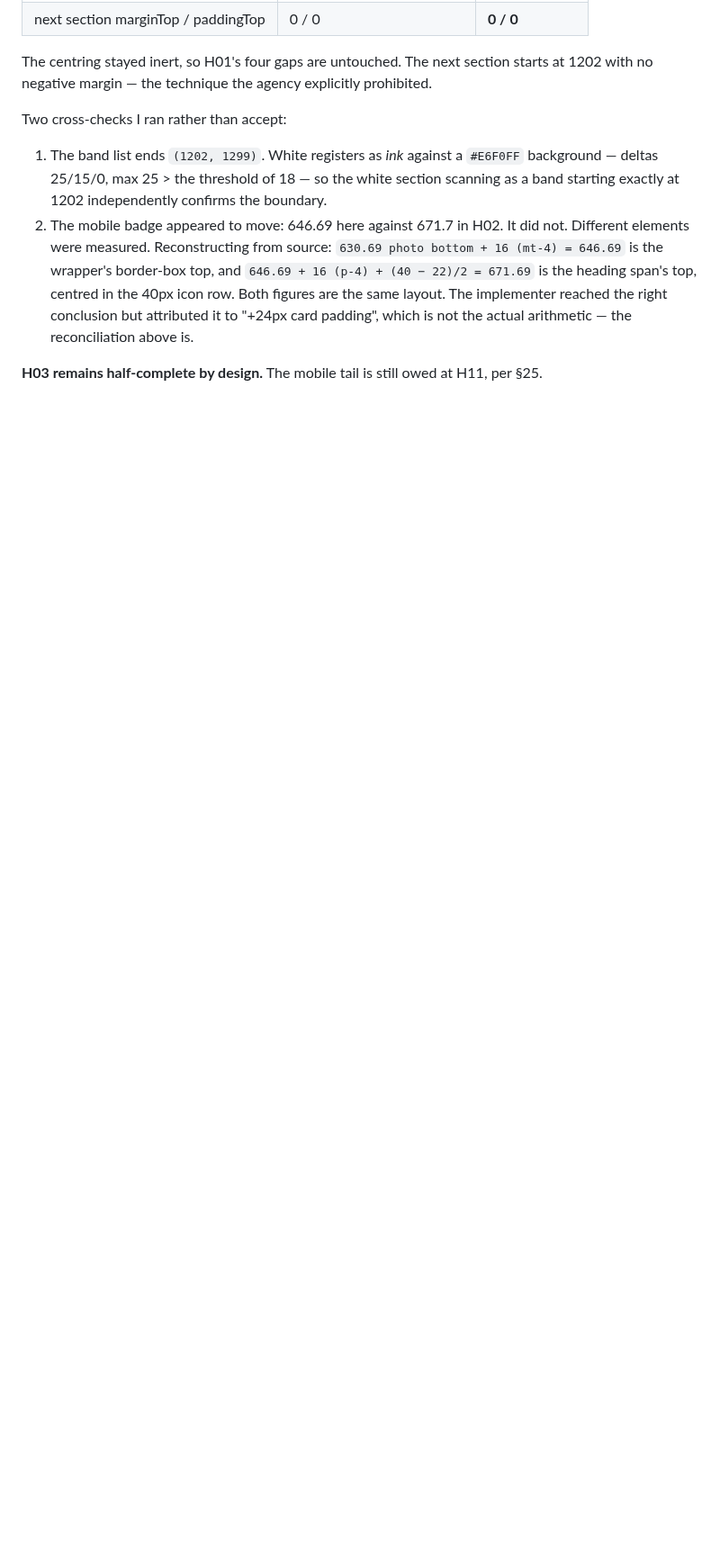
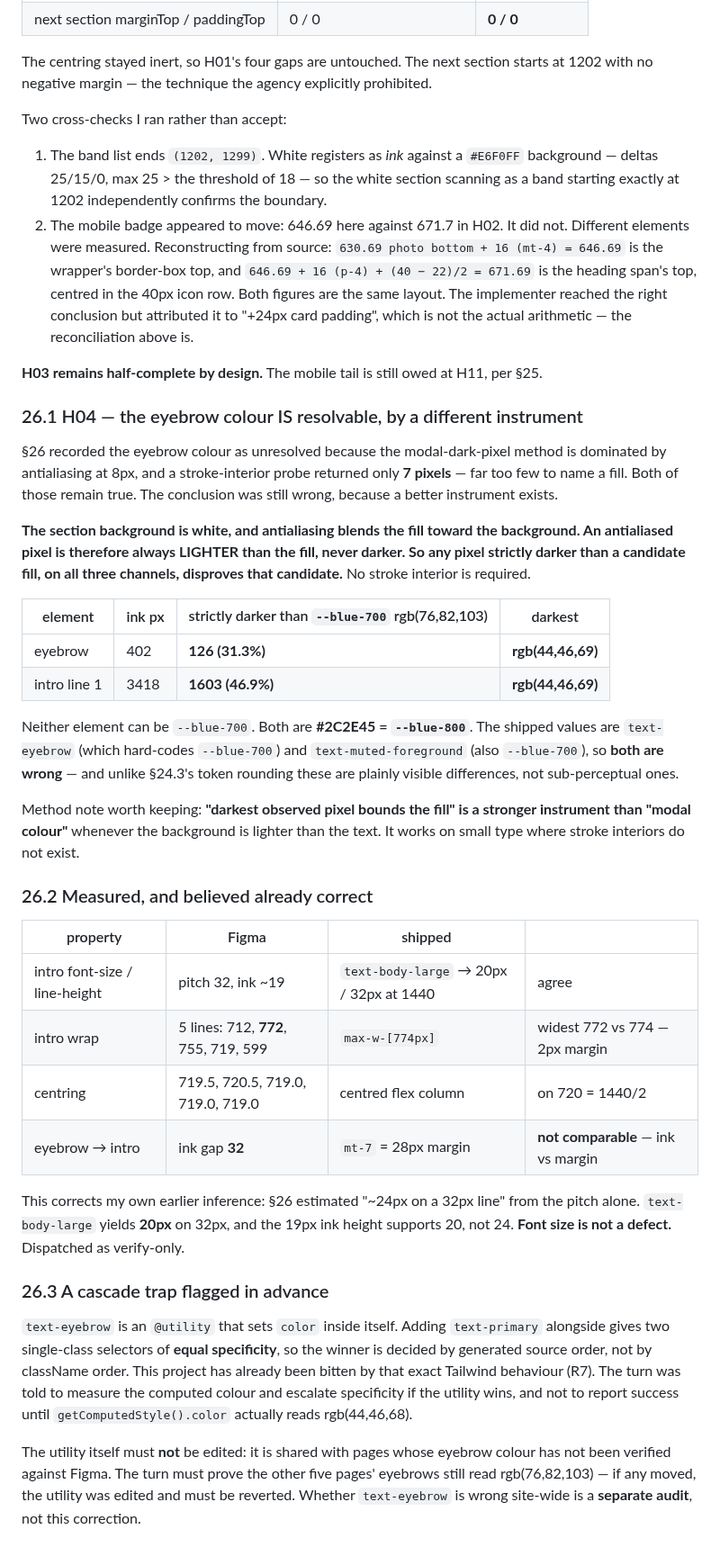
Before and after one commit to JAMA2307/project, a Markdown page: FIGMA_RASTER_REFERENCE_MANIFEST.md, the part around the change. Shown at 90% size. GitHub-like rendering; blank space fills up the shorter version.

Commit message:
H04 dispatched: prove both eyebrow and intro are blue-800, not blue-700
Corrects section 26's 'eyebrow colour unresolved' caveat. The modal-colour method
and the stroke-interior probe both genuinely fail at 8px - but a better
instrument exists: against a white background antialiasing can only lighten, so
any pixel strictly darker than a candidate fill disproves it. 126 of 402 eyebrow
pixels and 1603 of 3418 intro pixels are strictly darker than blue-700 on all
three channels, with the darkest exactly #2C2E45. Neither can be blue-700.

Unlike the token rounding in section 24.3 these are plainly visible differences.

Also corrects my own earlier inference that the intro is ~24px: text-body-large
gives 20px on a 32px line, which the 19px ink height supports. Font size, wrap,
max-width and centring all dispatched as verify-only.

Flags the text-eyebrow cascade trap in advance - equal specificity means source
order decides - and forbids editing the shared utility, requiring proof that five
other pages' eyebrows are unmoved.

Co-Authored-By: Claude Opus 5 <noreply@anthropic.com>
Claude-Session: https://claude.ai/code/session_01NtVZU4WDg9a2EpW6XUQP99

```diff
--- a/FIGMA_RASTER_REFERENCE_MANIFEST.md
+++ b/FIGMA_RASTER_REFERENCE_MANIFEST.md
@@ -1249,3 +1249,56 @@ Two cross-checks I ran rather than accept:
    arithmetic — the reconciliation above is.
 
 **H03 remains half-complete by design.** The mobile tail is still owed at H11, per §25.
+
+### 26.1 H04 — the eyebrow colour IS resolvable, by a different instrument
+
+§26 recorded the eyebrow colour as unresolved because the modal-dark-pixel method is
+dominated by antialiasing at 8px, and a stroke-interior probe returned only **7 pixels** —
+far too few to name a fill. Both of those remain true. The conclusion was still wrong,
+because a better instrument exists.
+
+**The section background is white, and antialiasing blends the fill toward the
+background. An antialiased pixel is therefore always LIGHTER than the fill, never darker.
+So any pixel strictly darker than a candidate fill, on all three channels, disproves that
+candidate.** No stroke interior is required.
+
+| element | ink px | strictly darker than `--blue-700` rgb(76,82,103) | darkest |
+|---|---|---|---|
+| eyebrow | 402 | **126 (31.3%)** | **rgb(44,46,69)** |
+| intro line 1 | 3418 | **1603 (46.9%)** | **rgb(44,46,69)** |
+
+Neither element can be `--blue-700`. Both are **#2C2E45 = `--blue-800`**. The shipped
+values are `text-eyebrow` (which hard-codes `--blue-700`) and `text-muted-foreground`
+(also `--blue-700`), so **both are wrong** — and unlike §24.3's token rounding these are
+plainly visible differences, not sub-perceptual ones.
+
+Method note worth keeping: **"darkest observed pixel bounds the fill" is a stronger
+instrument than "modal colour"** whenever the background is lighter than the text. It
+works on small type where stroke interiors do not exist.
+
+### 26.2 Measured, and believed already correct
+
+| property | Figma | shipped | |
+|---|---|---|---|
+| intro font-size / line-height | pitch 32, ink ~19 | `text-body-large` → 20px / 32px at 1440 | agree |
+| intro wrap | 5 lines: 712, **772**, 755, 719, 599 | `max-w-[774px]` | widest 772 vs 774 — 2px margin |
+| centring | 719.5, 720.5, 719.0, 719.0, 719.0 | centred flex column | on 720 = 1440/2 |
+| eyebrow → intro | ink gap **32** | `mt-7` = 28px margin | **not comparable** — ink vs margin |
+
+This corrects my own earlier inference: §26 estimated "~24px on a 32px line" from the
+pitch alone. `text-body-large` yields **20px** on 32px, and the 19px ink height supports
+20, not 24. **Font size is not a defect.** Dispatched as verify-only.
+
+### 26.3 A cascade trap flagged in advance
+
+`text-eyebrow` is an `@utility` that sets `color` inside itself. Adding `text-primary`
+alongside gives two single-class selectors of **equal specificity**, so the winner is
+decided by generated source order, not by className order. This project has already been
+bitten by that exact Tailwind behaviour (R7). The turn was told to measure the computed
+colour and escalate specificity if the utility wins, and not to report success until
+`getComputedStyle().color` actually reads rgb(44,46,68).
+
+The utility itself must **not** be edited: it is shared with pages whose eyebrow colour
+has not been verified against Figma. The turn must prove the other five pages' eyebrows
+still read rgb(76,82,103) — if any moved, the utility was edited and must be reverted.
+Whether `text-eyebrow` is wrong site-wide is a **separate audit**, not this correction.
```
